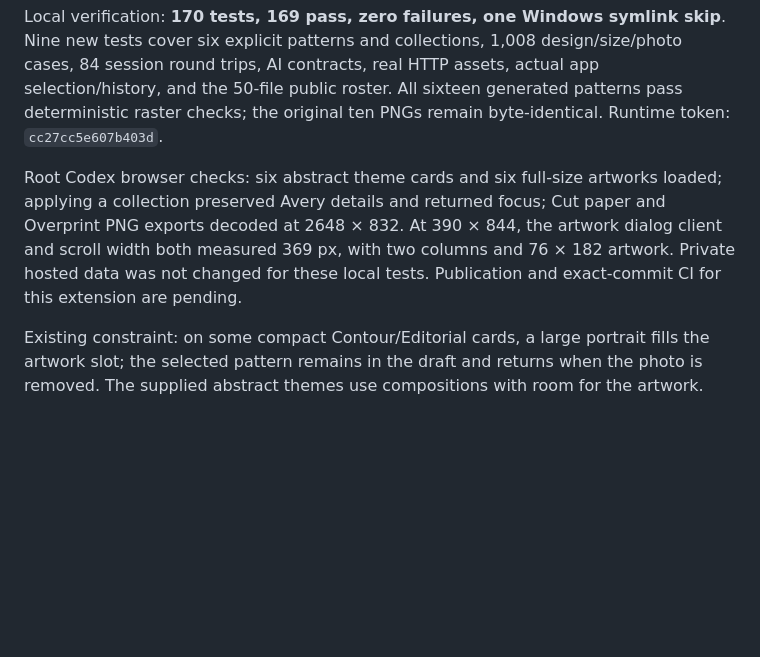
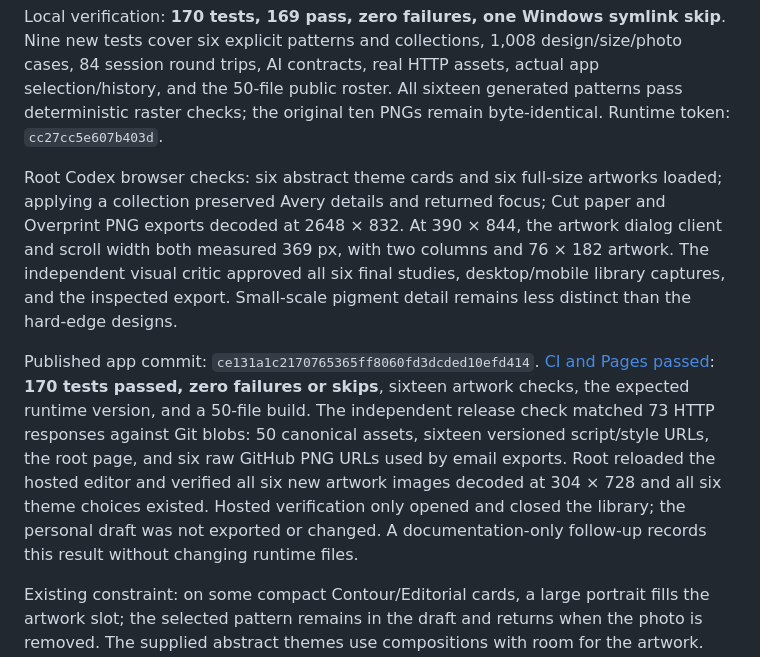
Before and after one commit to Ademord/gmail-signature, a Markdown page: PROGRESS.md, the part around the change. Drawn GitHub-style; blank space fills up the shorter version.

Commit message:
Record abstract artwork review and deployment evidence

```diff
--- a/PROGRESS.md
+++ b/PROGRESS.md
@@ -10,7 +10,9 @@ An independent artwork builder, visual critic, and regression reviewer worked al
 
 Local verification: **170 tests, 169 pass, zero failures, one Windows symlink skip**. Nine new tests cover six explicit patterns and collections, 1,008 design/size/photo cases, 84 session round trips, AI contracts, real HTTP assets, actual app selection/history, and the 50-file public roster. All sixteen generated patterns pass deterministic raster checks; the original ten PNGs remain byte-identical. Runtime token: `cc27cc5e607b403d`.
 
-Root Codex browser checks: six abstract theme cards and six full-size artworks loaded; applying a collection preserved Avery details and returned focus; Cut paper and Overprint PNG exports decoded at 2648 × 832. At 390 × 844, the artwork dialog client and scroll width both measured 369 px, with two columns and 76 × 182 artwork. Private hosted data was not changed for these local tests. Publication and exact-commit CI for this extension are pending.
+Root Codex browser checks: six abstract theme cards and six full-size artworks loaded; applying a collection preserved Avery details and returned focus; Cut paper and Overprint PNG exports decoded at 2648 × 832. At 390 × 844, the artwork dialog client and scroll width both measured 369 px, with two columns and 76 × 182 artwork. The independent visual critic approved all six final studies, desktop/mobile library captures, and the inspected export. Small-scale pigment detail remains less distinct than the hard-edge designs.
+
+Published app commit: `ce131a1c2170765365ff8060fd3dcded10efd414`. [CI and Pages passed](https://github.com/Ademord/gmail-signature/actions/runs/34131611086): **170 tests passed, zero failures or skips**, sixteen artwork checks, the expected runtime version, and a 50-file build. The independent release check matched 73 HTTP responses against Git blobs: 50 canonical assets, sixteen versioned script/style URLs, the root page, and six raw GitHub PNG URLs used by email exports. Root reloaded the hosted editor and verified all six new artwork images decoded at 304 × 728 and all six theme choices existed. Hosted verification only opened and closed the library; the personal draft was not exported or changed. A documentation-only follow-up records this result without changing runtime files.
 
 Existing constraint: on some compact Contour/Editorial cards, a large portrait fills the artwork slot; the selected pattern remains in the draft and returns when the photo is removed. The supplied abstract themes use compositions with room for the artwork. Real Gmail send/receive remains the previously recorded external check; this artwork extension makes no new email-client compatibility claim.
 
```
